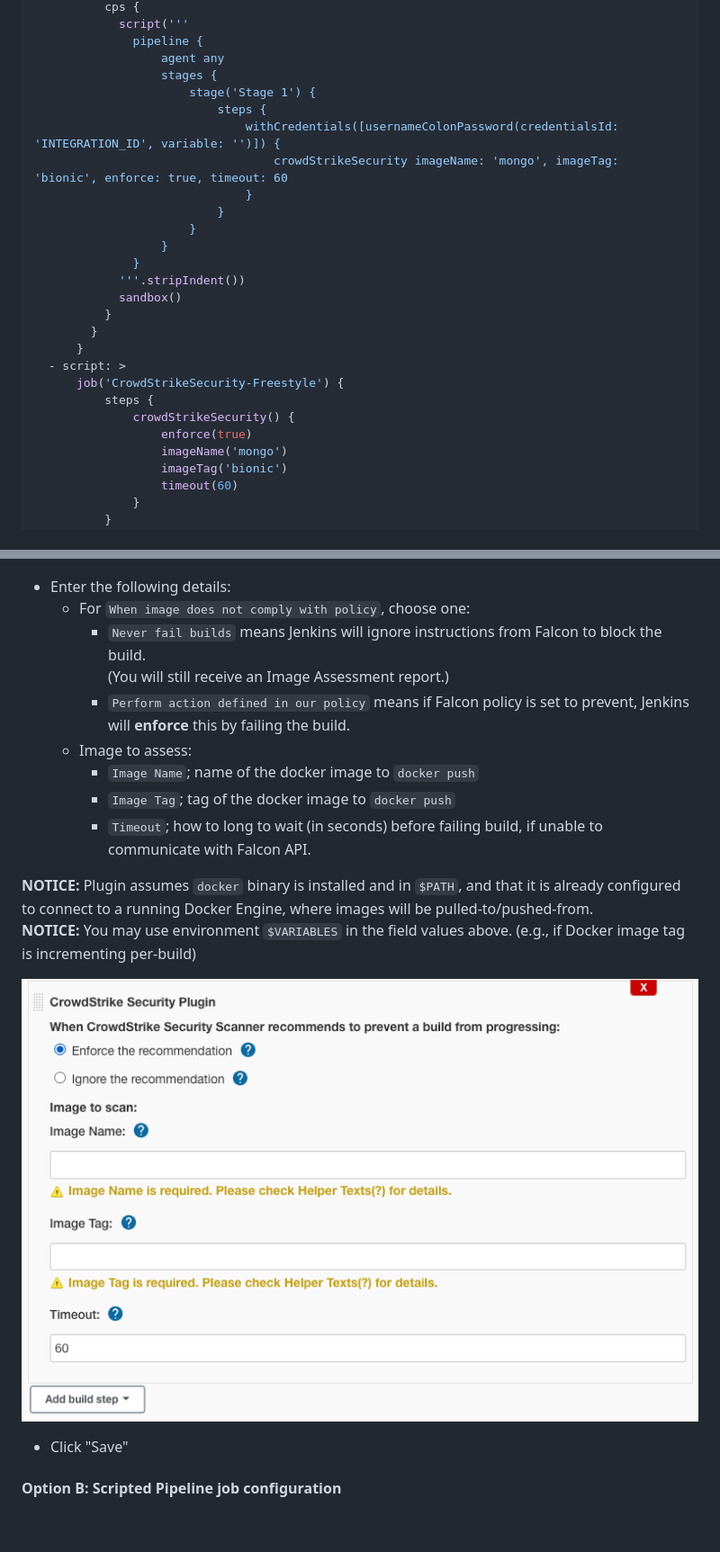
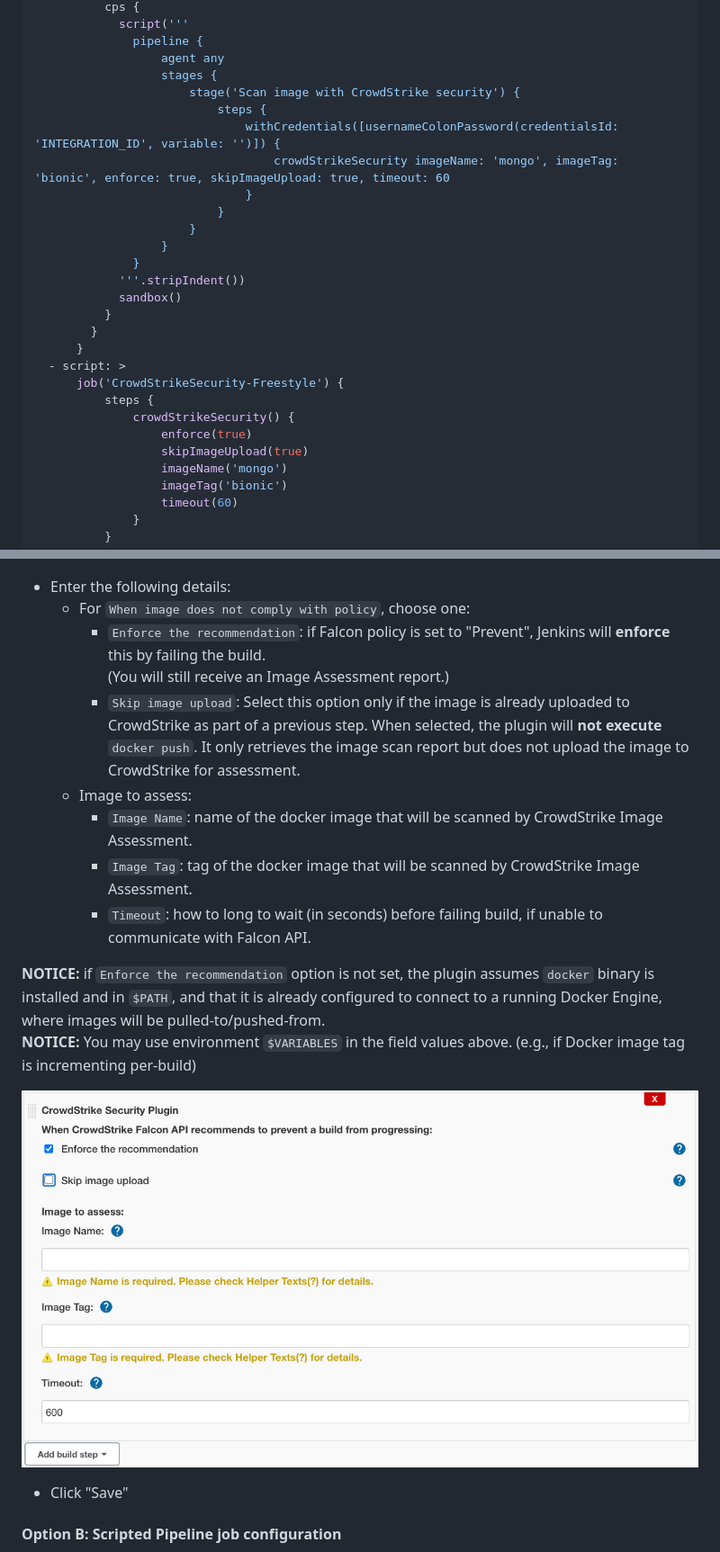
Before and after one commit to jenkinsci/crowdstrike-security-plugin, a Markdown page: README.md, 2 parts joined by grey strips. Shown at 90% size. Drawn GitHub-style; pictures changed too: docs/images/per_job_config.png; blank space fills up the shorter version.

Commit message:
Added a plug-in configuration option to skip docker push to the CrowdStrike image assessment repository

```diff
--- a/README.md
+++ b/README.md
@@ -152,10 +152,10 @@ jobs:
               pipeline {
                   agent any
                   stages {
-                      stage('Stage 1') {
+                      stage('Scan image with CrowdStrike security') {
                           steps {
                               withCredentials([usernameColonPassword(credentialsId: 'INTEGRATION_ID', variable: '')]) {
-                                  crowdStrikeSecurity imageName: 'mongo', imageTag: 'bionic', enforce: true, timeout: 60
+                                  crowdStrikeSecurity imageName: 'mongo', imageTag: 'bionic', enforce: true, skipImageUpload: true, timeout: 60
                               }
                           }
                       }
@@ -171,6 +171,7 @@ jobs:
           steps {
               crowdStrikeSecurity() {
                   enforce(true)
+                  skipImageUpload(true)
                   imageName('mongo')
                   imageTag('bionic')
                   timeout(60)
@@ -195,15 +196,15 @@ These settings must be specified for each Jenkins job, where the plugin is inten
 
 - Enter the following details:
     * For `When image does not comply with policy`, choose one:
-      * `Never fail builds` means Jenkins will ignore instructions from Falcon to block the build.
+      * `Enforce the recommendation`: if Falcon policy is set to "Prevent", Jenkins will **enforce** this by failing the build.
          (You will still receive an Image Assessment report.)
-      * `Perform action defined in our policy` means if Falcon policy is set to prevent, Jenkins will **enforce** this by failing the build.
+      * `Skip image upload`: Select this option only if the image is already uploaded to CrowdStrike as part of a previous step. When selected, the plugin will **not execute** `docker push`. It only retrieves the image scan report but does not upload the image to CrowdStrike for assessment.
     * Image to assess:
-        * `Image Name`; name of the docker image to `docker push`
-        * `Image Tag`; tag of the docker image to `docker push`
-        * `Timeout`; how to long to wait (in seconds) before failing build, if unable to communicate with Falcon API.
+        * `Image Name`: name of the docker image that will be scanned by CrowdStrike Image Assessment.
+        * `Image Tag`: tag of the docker image that will be scanned by CrowdStrike Image Assessment.
+        * `Timeout`: how to long to wait (in seconds) before failing build, if unable to communicate with Falcon API.
 
-**NOTICE:** Plugin assumes `docker` binary is installed and in `$PATH`, and that it is already configured to connect to a running Docker Engine, where images will be pulled-to/pushed-from.
+**NOTICE:** if `Enforce the recommendation` option is not set, the plugin assumes `docker` binary is installed and in `$PATH`, and that it is already configured to connect to a running Docker Engine, where images will be pulled-to/pushed-from.
 **NOTICE:** You may use environment `$VARIABLES` in the field values above. (e.g., if Docker image tag is incrementing per-build)
 
 ![Per job](docs/images/per_job_config.png)
```
Also changed, not shown: 6 other files.
